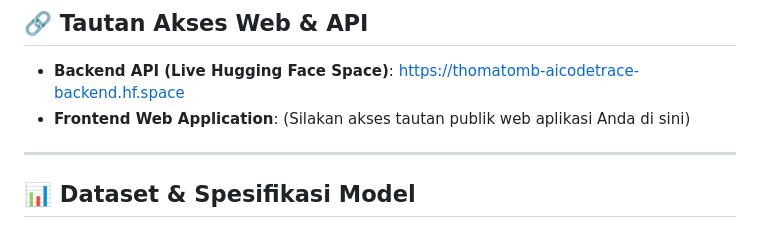
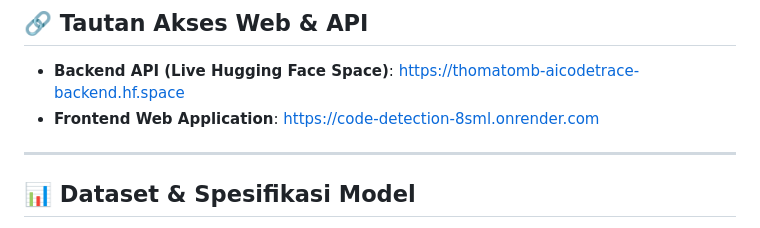
Before and after one commit to Thomatomb-git/Code_Detection, a Markdown page: README.md, the part around the change. Rendered like a GitHub page.

```diff
--- a/README.md
+++ b/README.md
@@ -6,7 +6,7 @@ Direktori ini berisi skrip pelatihan (*training scripts*) untuk mendeteksi apaka
 
 ## 🔗 Tautan Akses Web & API
 * **Backend API (Live Hugging Face Space)**: [https://thomatomb-aicodetrace-backend.hf.space](https://thomatomb-aicodetrace-backend.hf.space)
-* **Frontend Web Application**: (Silakan akses tautan publik web aplikasi Anda di sini)
+* **Frontend Web Application**: [https://code-detection-8sml.onrender.com](https://code-detection-8sml.onrender.com)
 
 ---
 
```
Also changed, not shown: model/README.md (deleted, +0 -102 lines).
